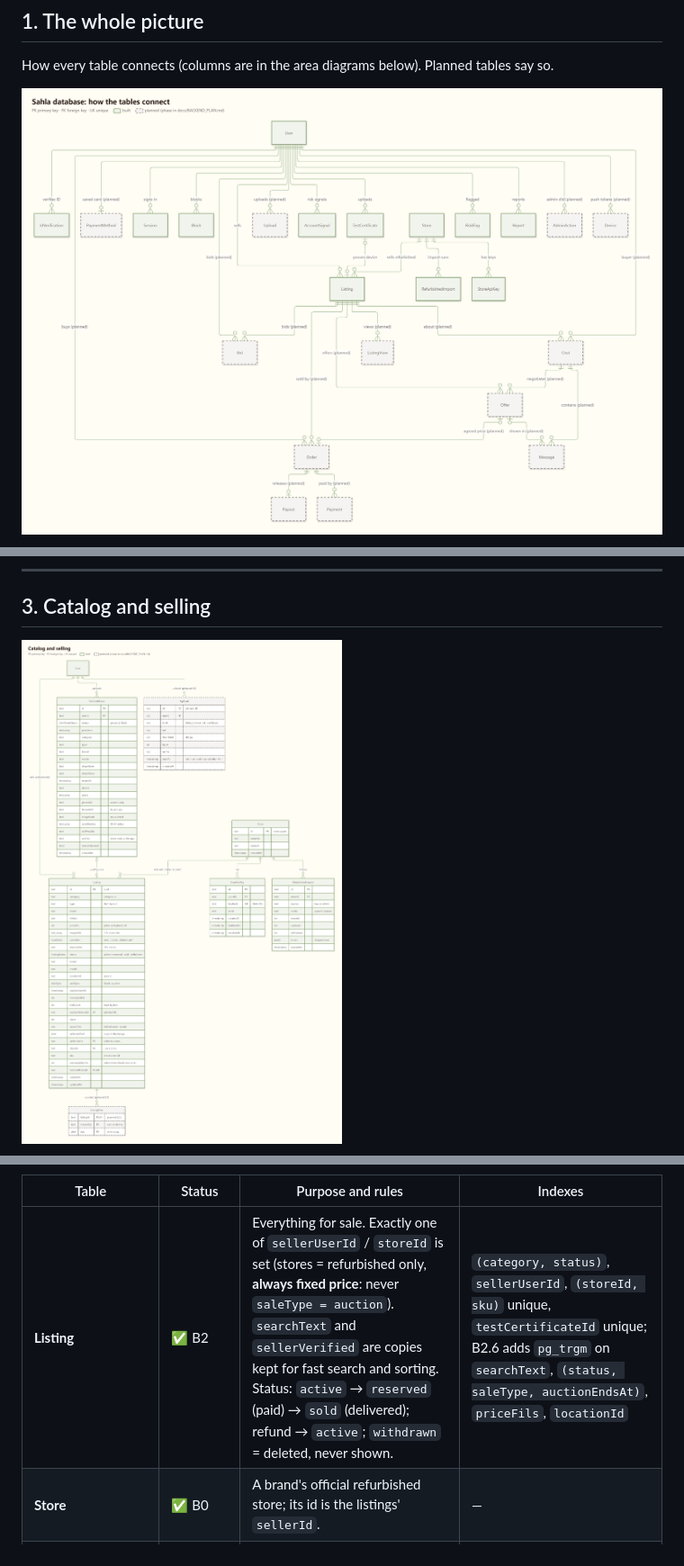
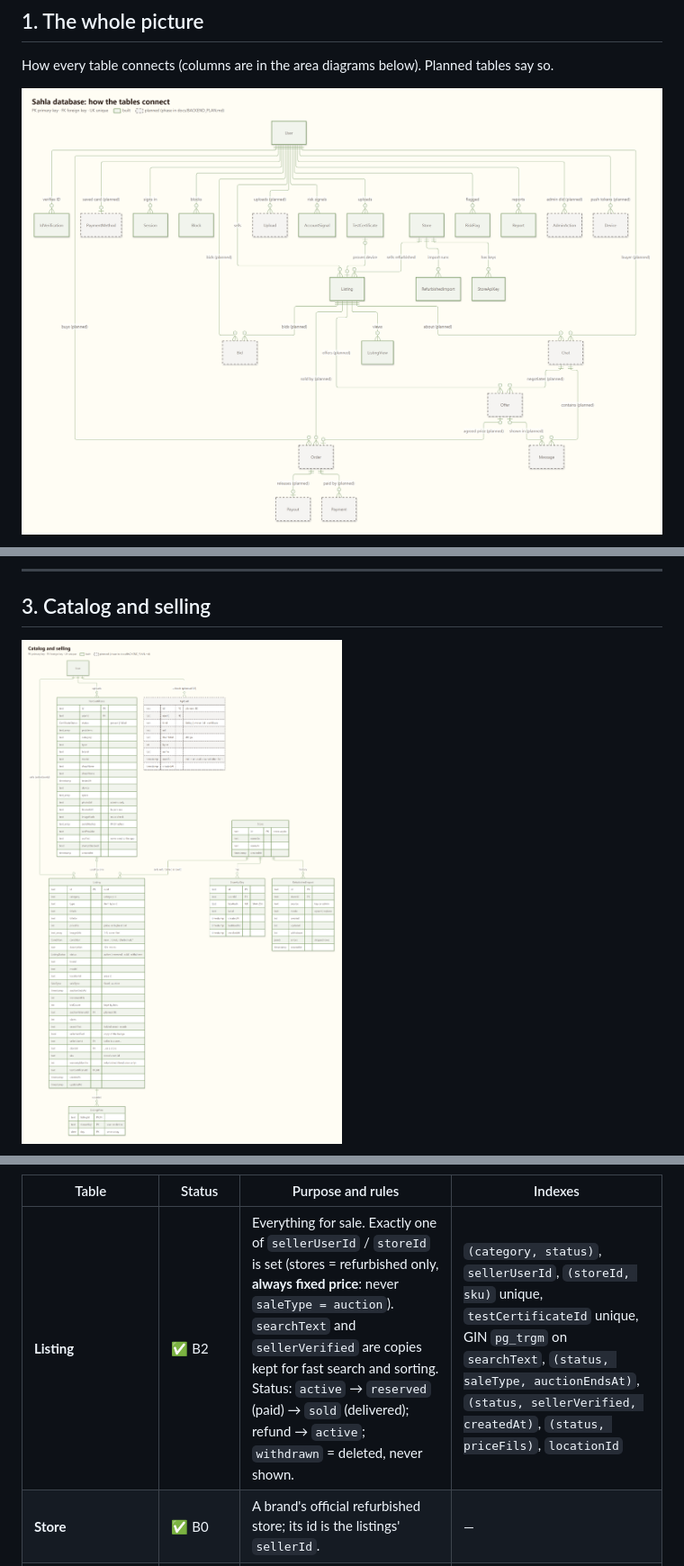
Before and after one commit to mustafa-kilany/madmoon-deals, a Markdown page: docs/DATABASE.md, 3 parts joined by grey strips. Shown at 90% size. Rendered like a GitHub page; pictures changed too: docs/database/catalog.png, docs/database/overview.png.

```diff
--- a/docs/DATABASE.md
+++ b/docs/DATABASE.md
@@ -260,7 +260,7 @@ erDiagram
 
 | Table | Status | Purpose and rules | Indexes |
 |---|---|---|---|
-| **Listing** | ✅ B2 | Everything for sale. Exactly one of `sellerUserId` / `storeId` is set (stores = refurbished only, **always fixed price**: never `saleType = auction`). `searchText` and `sellerVerified` are copies kept for fast search and sorting. Status: `active` → `reserved` (paid) → `sold` (delivered); refund → `active`; `withdrawn` = deleted, never shown. | `(category, status)`, `sellerUserId`, `(storeId, sku)` unique, `testCertificateId` unique; B2.6 adds `pg_trgm` on `searchText`, `(status, saleType, auctionEndsAt)`, `priceFils`, `locationId` |
+| **Listing** | ✅ B2 | Everything for sale. Exactly one of `sellerUserId` / `storeId` is set (stores = refurbished only, **always fixed price**: never `saleType = auction`). `searchText` and `sellerVerified` are copies kept for fast search and sorting. Status: `active` → `reserved` (paid) → `sold` (delivered); refund → `active`; `withdrawn` = deleted, never shown. | `(category, status)`, `sellerUserId`, `(storeId, sku)` unique, `testCertificateId` unique, GIN `pg_trgm` on `searchText`, `(status, saleType, auctionEndsAt)`, `(status, sellerVerified, createdAt)`, `(status, priceFils)`, `locationId` |
 | **Store** | ✅ B0 | A brand's official refurbished store; its id is the listings' `sellerId`. | — |
 | **StoreApiKey** | ✅ B0 | Keys a brand's system imports with. Shown once, stored hashed, can be revoked. | `keyHash` unique |
 | **RefurbishedImport** | ✅ B0 | One row per import run (dashboard history). | `(storeId, createdAt)` |
```
Also changed, not shown: other parts of docs/DATABASE.md (+4 -4 lines), docs/BACKEND_PLAN.md (+3 -2 lines), docs/database/accounts.png, docs/database/negotiation.png, docs/database/orders.png, docs/database/safety.png, 4 other files.
